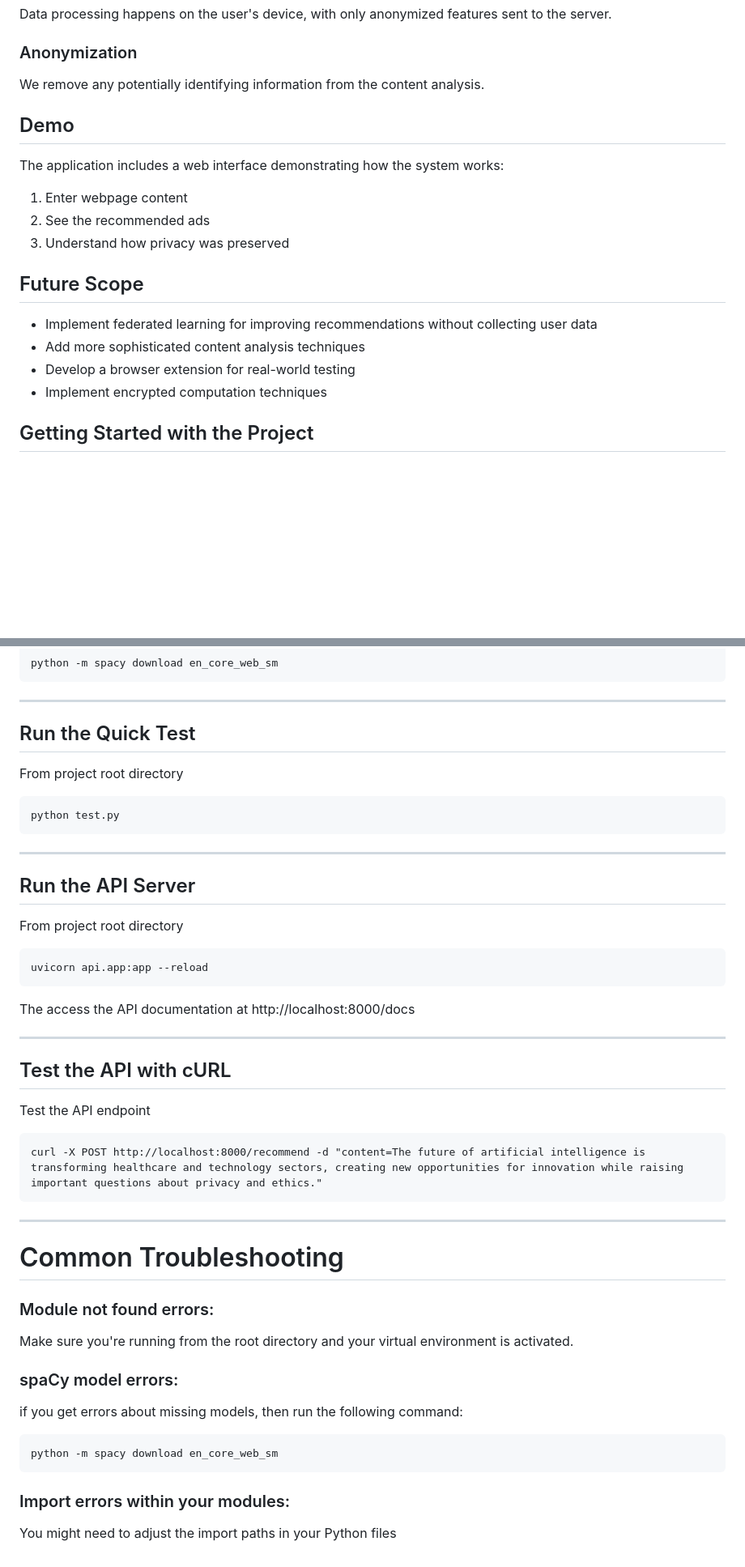
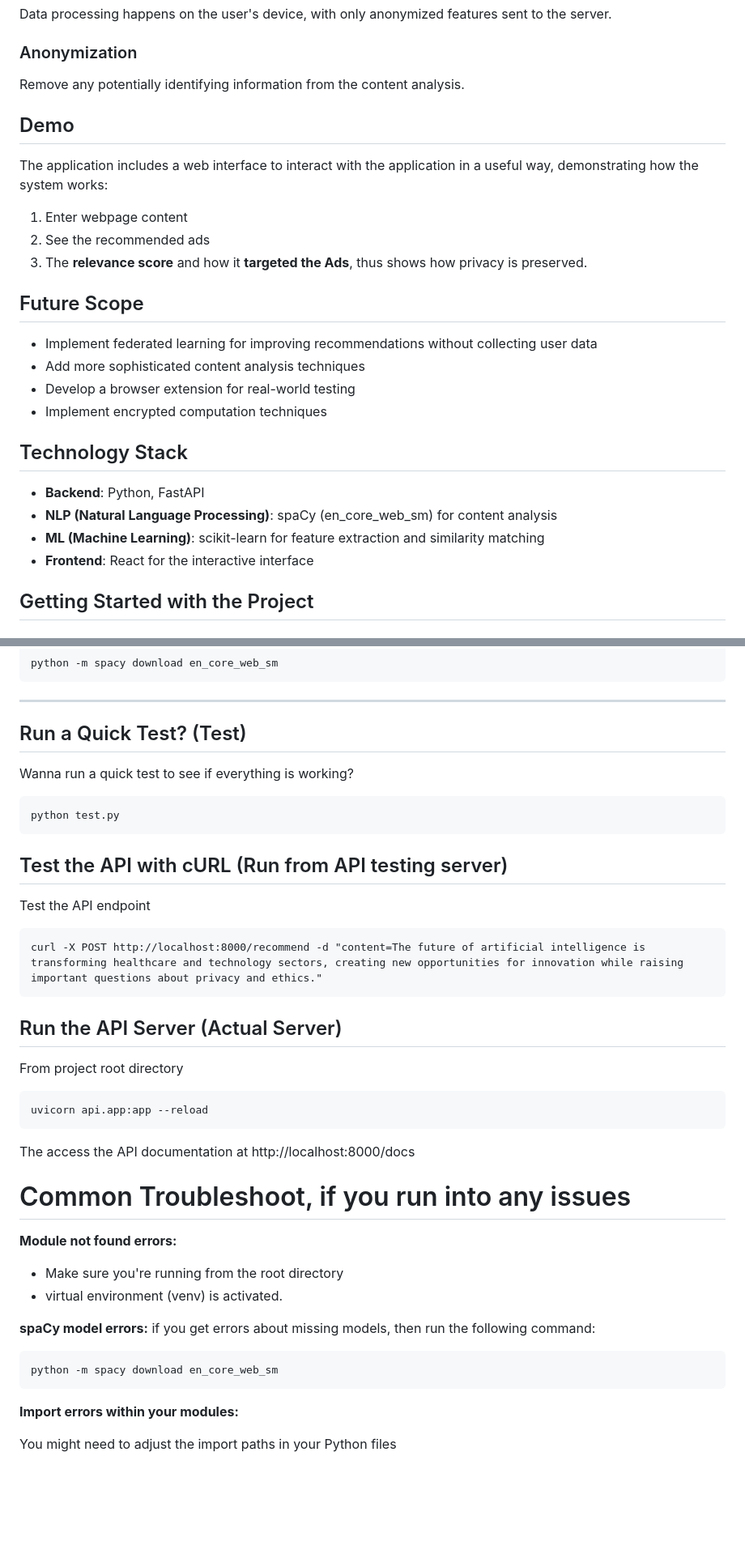
Before and after one commit to base234/hyper-privacy-backend, a Markdown page: README.md, 2 parts joined by grey strips. Shown: that part at 81% size. Drawn GitHub-style; blank space fills up the shorter version.

Commit message:
:memo: update README.md

````diff
--- a/README.md
+++ b/README.md
@@ -41,15 +38,15 @@ Data processing happens on the user's device, with only anonymized features sent
 
 ### Anonymization
 
-We remove any potentially identifying information from the content analysis.
+Remove any potentially identifying information from the content analysis.
 
 ## Demo
 
-The application includes a web interface demonstrating how the system works:
+The application includes a web interface to interact with the application in a useful way, demonstrating how the system works:
 
 1. Enter webpage content
 2. See the recommended ads
-3. Understand how privacy was preserved
+3. The **relevance score** and how it **targeted the Ads**, thus shows how privacy is preserved.
 
 ## Future Scope
 
@@ -57,6 +54,13 @@ The application includes a web interface demonstrating how the system works:
 - Add more sophisticated content analysis techniques
 - Develop a browser extension for real-world testing
 - Implement encrypted computation techniques
+
+## Technology Stack
+
+- **Backend**: Python, FastAPI
+- **NLP (Natural Language Processing)**: spaCy (en_core_web_sm) for content analysis
+- **ML (Machine Learning)**: scikit-learn for feature extraction and similarity matching
+- **Frontend**: React for the interactive interface
 
 ## Getting Started with the Project
 
@@ -100,15 +104,19 @@ python -m spacy download en_core_web_sm
 
 ---
 
-## Run the Quick Test
-From project root directory
+## Run a Quick Test? (Test)
+Wanna run a quick test to see if everything is working?
 ```
 python test.py
 ```
 
----
+## Test the API with cURL (Run from API testing server)
+Test the API endpoint
+```
+curl -X POST http://localhost:8000/recommend -d "content=The future of artificial intelligence is transforming healthcare and technology sectors, creating new opportunities for innovation while raising important questions about privacy and ethics."
+```
 
-## Run the API Server
+## Run the API Server (Actual Server)
 From project root directory
 ```
 uvicorn api.app:app --reload
@@ -116,30 +124,22 @@ uvicorn api.app:app --reload
 
 The access the API documentation at http://localhost:8000/docs
 
----
 
-## Test the API with cURL
-Test the API endpoint
-```
-curl -X POST http://localhost:8000/recommend -d "content=The future of artificial intelligence is transforming healthcare and technology sectors, creating new opportunities for innovation while raising important questions about privacy and ethics."
-```
+# Common Troubleshoot, if you run into any issues
 
----
+**Module not found errors:**
 
-# Common Troubleshooting
-
-### Module not found errors:
-
-Make sure you're running from the root directory and your virtual environment is activated.
+- Make sure you're running from the root directory
+- virtual environment (venv) is activated.
 
 
-### spaCy model errors:
+**spaCy model errors:**
 if you get errors about missing models, then run the following command:
 ```
 python -m spacy download en_core_web_sm
 ```
 
 
-### Import errors within your modules:
+**Import errors within your modules:**
 
 You might need to adjust the import paths in your Python files
````
Also changed, not shown: other parts of README.md (+6 -9 lines).
